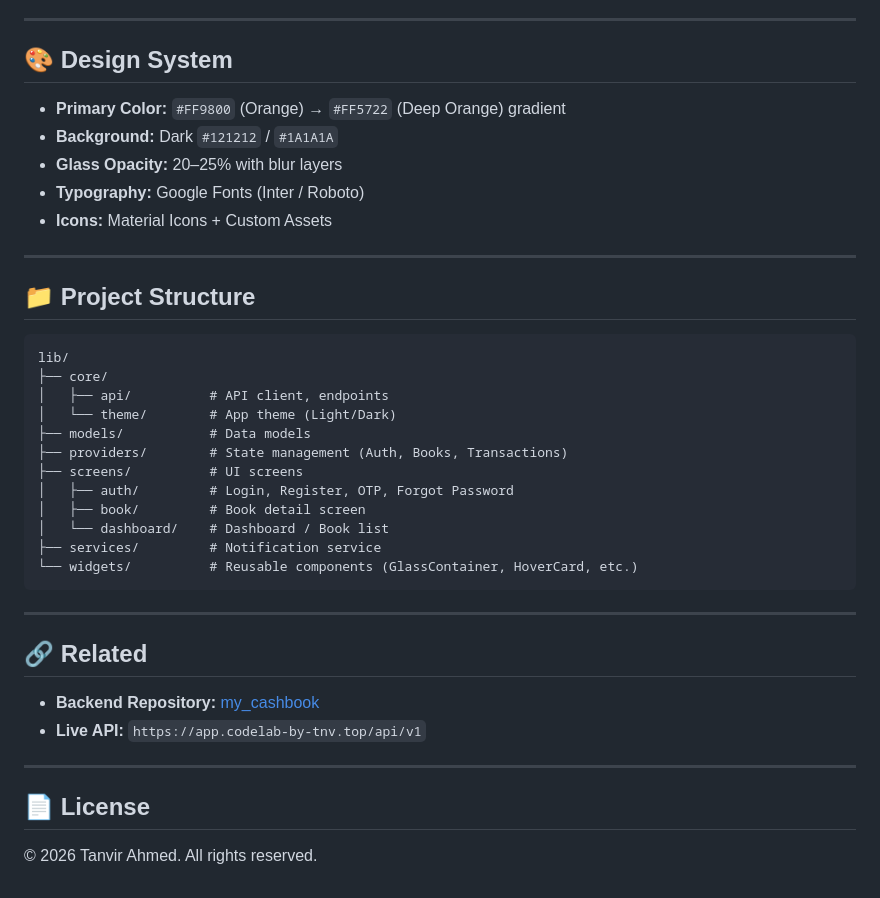
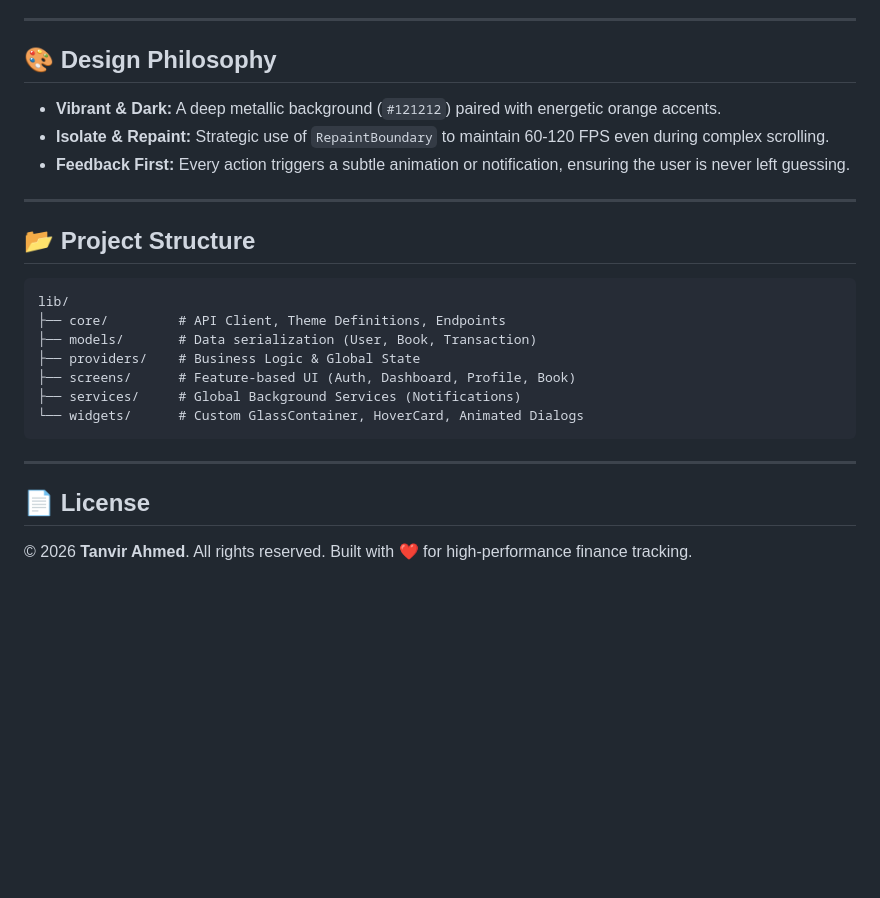
Before and after one commit to tanvir14ahmed/mycashbook_android, a Markdown page: README.md, the part around one of its changes. GitHub-like rendering; blank space fills up the shorter version.

````diff
--- a/README.md
+++ b/README.md
@@ -72,42 +66,26 @@ MyCashBook is a high-fidelity Android application for seamless personal cashbook
 
 ---
 
-## 🎨 Design System
-
-- **Primary Color:** `#FF9800` (Orange) → `#FF5722` (Deep Orange) gradient
-- **Background:** Dark `#121212` / `#1A1A1A`
-- **Glass Opacity:** 20–25% with blur layers
-- **Typography:** Google Fonts (Inter / Roboto)
-- **Icons:** Material Icons + Custom Assets
+## 🎨 Design Philosophy
+- **Vibrant & Dark:** A deep metallic background (`#121212`) paired with energetic orange accents.
+- **Isolate & Repaint:** Strategic use of `RepaintBoundary` to maintain 60-120 FPS even during complex scrolling.
+- **Feedback First:** Every action triggers a subtle animation or notification, ensuring the user is never left guessing.
 
 ---
 
-## 📁 Project Structure
-
-```
+## 📂 Project Structure
+```text
 lib/
-├── core/
-│   ├── api/          # API client, endpoints
-│   └── theme/        # App theme (Light/Dark)
-├── models/           # Data models
-├── providers/        # State management (Auth, Books, Transactions)
-├── screens/          # UI screens
-│   ├── auth/         # Login, Register, OTP, Forgot Password
-│   ├── book/         # Book detail screen
-│   └── dashboard/    # Dashboard / Book list
-├── services/         # Notification service
-└── widgets/          # Reusable components (GlassContainer, HoverCard, etc.)
+├── core/         # API Client, Theme Definitions, Endpoints
+├── models/       # Data serialization (User, Book, Transaction)
+├── providers/    # Business Logic & Global State
+├── screens/      # Feature-based UI (Auth, Dashboard, Profile, Book)
+├── services/     # Global Background Services (Notifications)
+└── widgets/      # Custom GlassContainer, HoverCard, Animated Dialogs
 ```
 
 ---
 
-## 🔗 Related
-
-- **Backend Repository:** [my_cashbook](https://github.com/tanvir14ahmed/my_cashbook)
-- **Live API:** `https://app.codelab-by-tnv.top/api/v1`
-
----
-
 ## 📄 License
-
-© 2026 Tanvir Ahmed. All rights reserved.
+© 2026 **Tanvir Ahmed**. All rights reserved.
+Built with ❤️ for high-performance finance tracking.
````
Also changed, not shown: other parts of README.md (+47 -53 lines).
